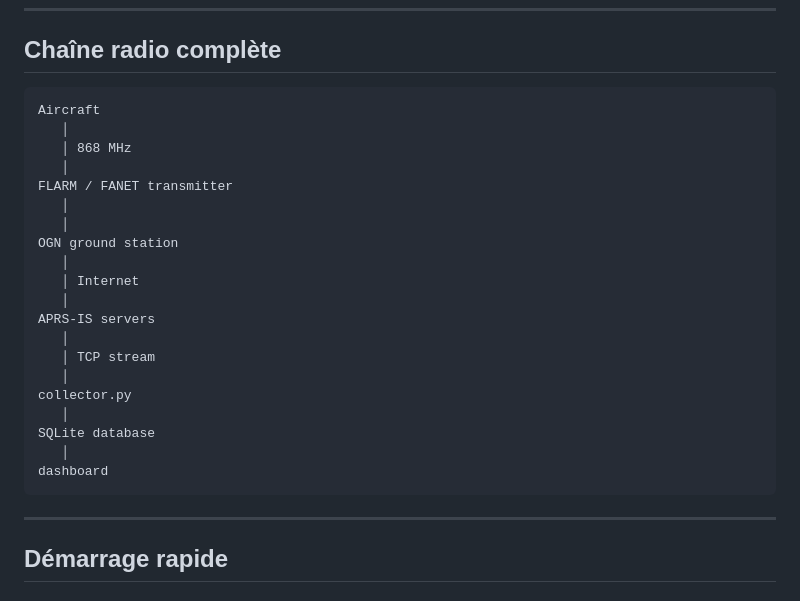
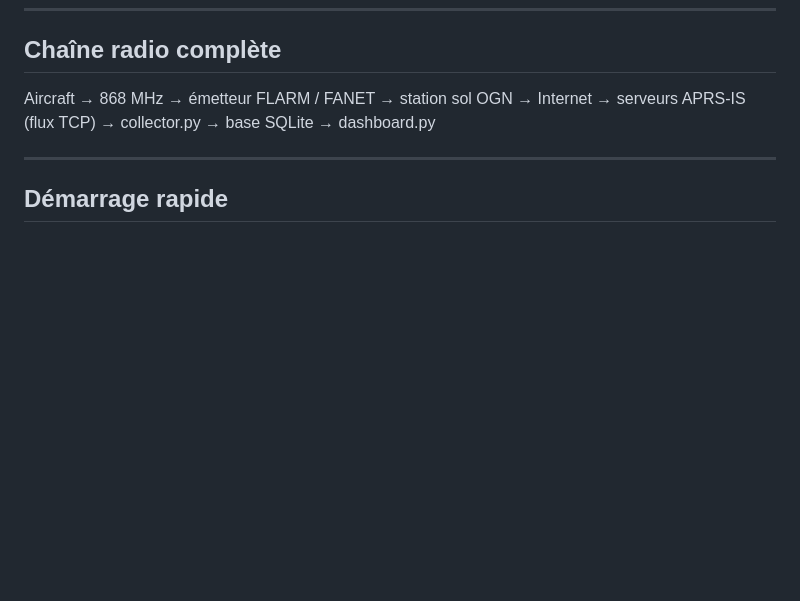
Before and after one commit to HyperionXXI/ogn_tool, a Markdown page: README.fr.md, the part around the change. GitHub-like rendering; blank space fills up the shorter version.

````diff
--- a/README.fr.md
+++ b/README.fr.md
@@ -39,28 +39,7 @@ court est fourni plus bas.
 
 ## Chaîne radio complète
 
-```
-Aircraft
-   │
-   │ 868 MHz
-   │
-FLARM / FANET transmitter
-   │
-   │
-OGN ground station
-   │
-   │ Internet
-   │
-APRS-IS servers
-   │
-   │ TCP stream
-   │
-collector.py
-   │
-SQLite database
-   │
-dashboard
-```
+Aircraft → 868 MHz → émetteur FLARM / FANET → station sol OGN → Internet → serveurs APRS-IS (flux TCP) → collector.py → base SQLite → dashboard.py
 
 ------------------------------------------------------------------------
 
````
Also changed, not shown: README.md (+1 -22 lines).
